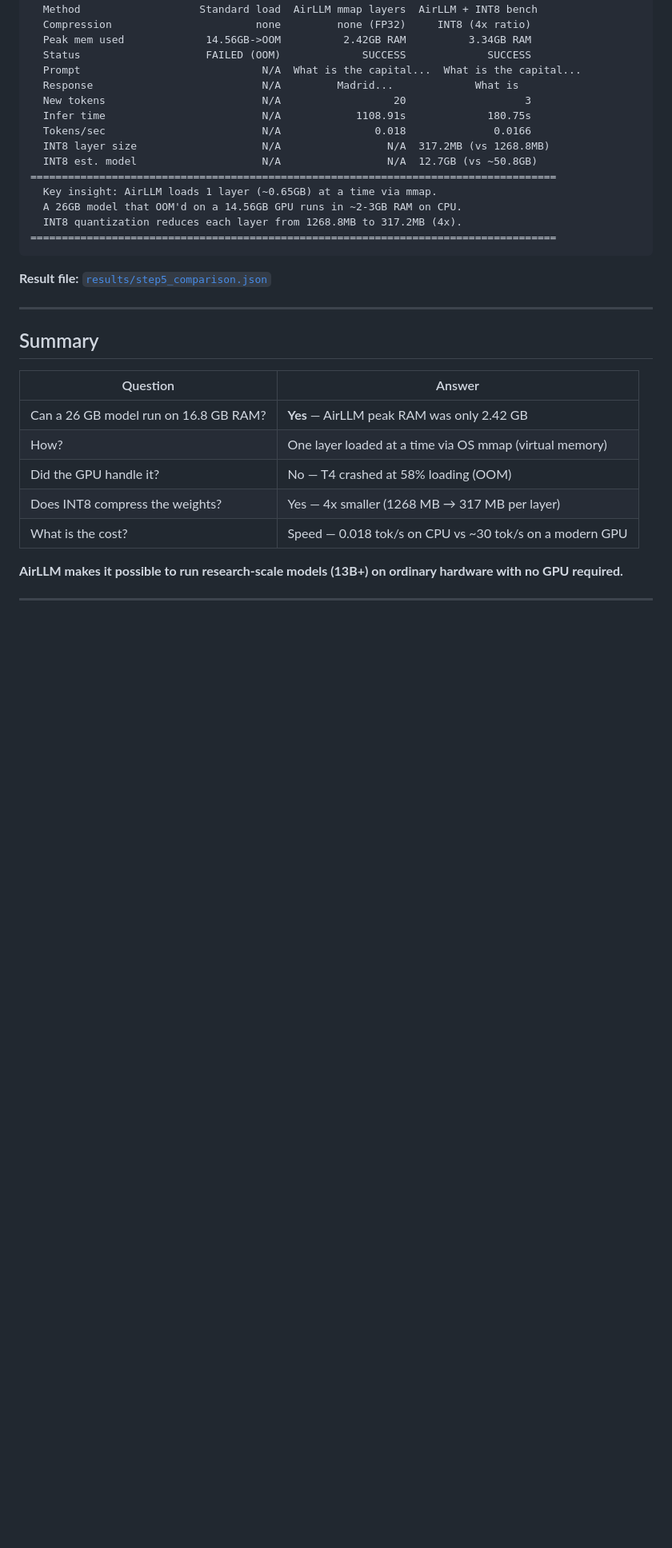
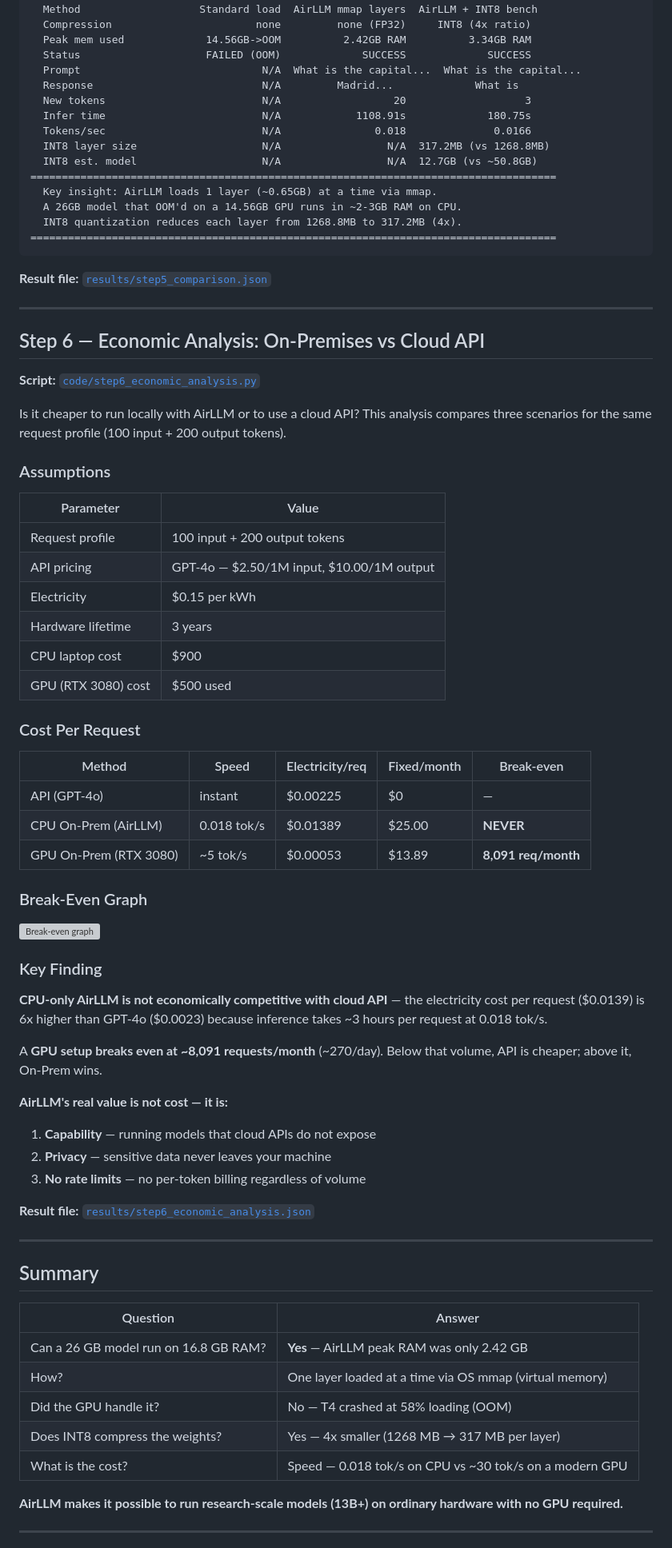
Before and after one commit to yamandahle/AI-Agents-course, a Markdown page: hw5/README.md, the part around one of its changes. Shown at 80% size. GitHub-like rendering; blank space fills up the shorter version; grey boxes are pictures that could not be loaded.

Commit message:
hw5: re-add Step 6 economic analysis section to README

```diff
--- a/hw5/README.md
+++ b/hw5/README.md
@@ -311,6 +311,51 @@ Reads all result JSON files and prints the full 3-way comparison.
 
 ---
 
+## Step 6 — Economic Analysis: On-Premises vs Cloud API
+
+**Script:** [`code/step6_economic_analysis.py`](code/step6_economic_analysis.py)
+
+Is it cheaper to run locally with AirLLM or to use a cloud API?
+This analysis compares three scenarios for the same request profile (100 input + 200 output tokens).
+
+### Assumptions
+
+| Parameter | Value |
+|-----------|-------|
+| Request profile | 100 input + 200 output tokens |
+| API pricing | GPT-4o — $2.50/1M input, $10.00/1M output |
+| Electricity | $0.15 per kWh |
+| Hardware lifetime | 3 years |
+| CPU laptop cost | $900 |
+| GPU (RTX 3080) cost | $500 used |
+
+### Cost Per Request
+
+| Method | Speed | Electricity/req | Fixed/month | Break-even |
+|--------|-------|----------------|-------------|------------|
+| API (GPT-4o) | instant | $0.00225 | $0 | — |
+| CPU On-Prem (AirLLM) | 0.018 tok/s | $0.01389 | $25.00 | **NEVER** |
+| GPU On-Prem (RTX 3080) | ~5 tok/s | $0.00053 | $13.89 | **8,091 req/month** |
+
+### Break-Even Graph
+
+![Break-even graph](figures/break_even.png)
+
+### Key Finding
+
+**CPU-only AirLLM is not economically competitive with cloud API** — the electricity cost per request ($0.0139) is 6x higher than GPT-4o ($0.0023) because inference takes ~3 hours per request at 0.018 tok/s.
+
+A **GPU setup breaks even at ~8,091 requests/month** (~270/day). Below that volume, API is cheaper; above it, On-Prem wins.
+
+**AirLLM's real value is not cost — it is:**
+1. **Capability** — running models that cloud APIs do not expose
+2. **Privacy** — sensitive data never leaves your machine
+3. **No rate limits** — no per-token billing regardless of volume
+
+**Result file:** [`results/step6_economic_analysis.json`](results/step6_economic_analysis.json)
+
+---
+
 ## Summary
 
 | Question | Answer |
```
Also changed, not shown: other parts of hw5/README.md (+4 -1 lines).
